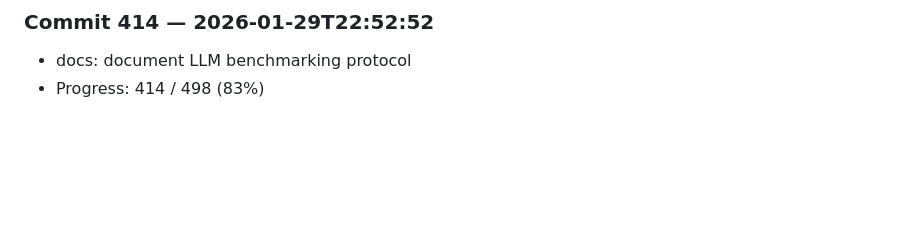
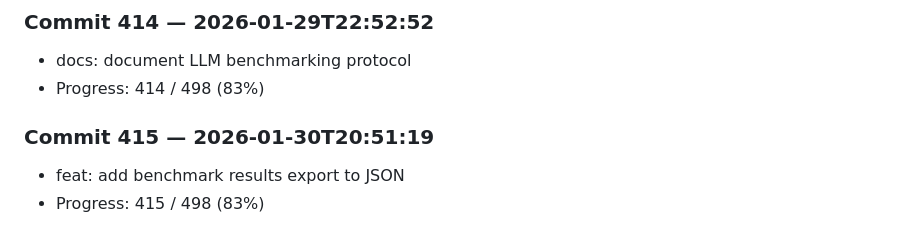
Before and after one commit to harshitha-8/ICPA, a Markdown page: research_log.md, the part around the change. Drawn GitHub-style; blank space fills up the shorter version.

Commit message:
feat: add benchmark results export to JSON

```diff
--- a/research_log.md
+++ b/research_log.md
@@ -1656,3 +1656,7 @@
 ### Commit 414 — 2026-01-29T22:52:52
 - docs: document LLM benchmarking protocol
 - Progress: 414 / 498 (83%)
+
+### Commit 415 — 2026-01-30T20:51:19
+- feat: add benchmark results export to JSON
+- Progress: 415 / 498 (83%)
```
